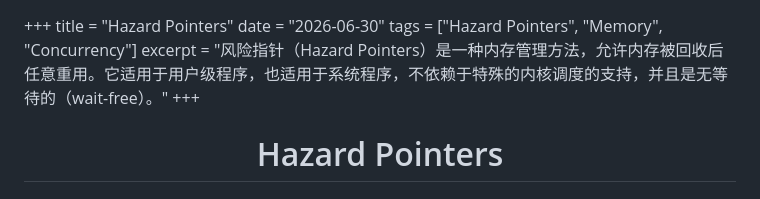
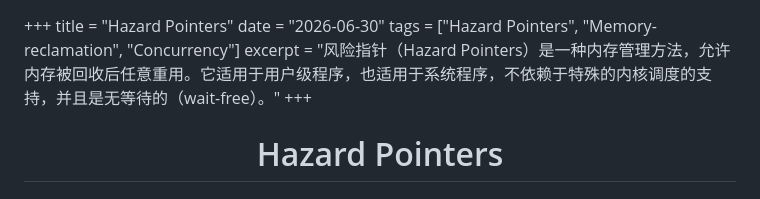
Before and after one commit to aachou/myblog, a Markdown page: posts/hazard-pointers.md, the part around the change. GitHub-like rendering.

```diff
--- a/posts/hazard-pointers.md
+++ b/posts/hazard-pointers.md
@@ -1,7 +1,7 @@
 +++
 title = "Hazard Pointers"
 date = "2026-06-30"
-tags = ["Hazard Pointers", "Memory", "Concurrency"]
+tags = ["Hazard Pointers", "Memory-reclamation", "Concurrency"]
 excerpt = "风险指针（Hazard Pointers）是一种内存管理方法，允许内存被回收后任意重用。它适用于用户级程序，也适用于系统程序，不依赖于特殊的内核调度的支持，并且是无等待的（wait-free）。"
 +++
 
```
Also changed, not shown: posts/herlihy-wing-linearizability.md (added, +106 -0 lines), posts/lock-free-hash-tables.md (+1 -1 lines).
